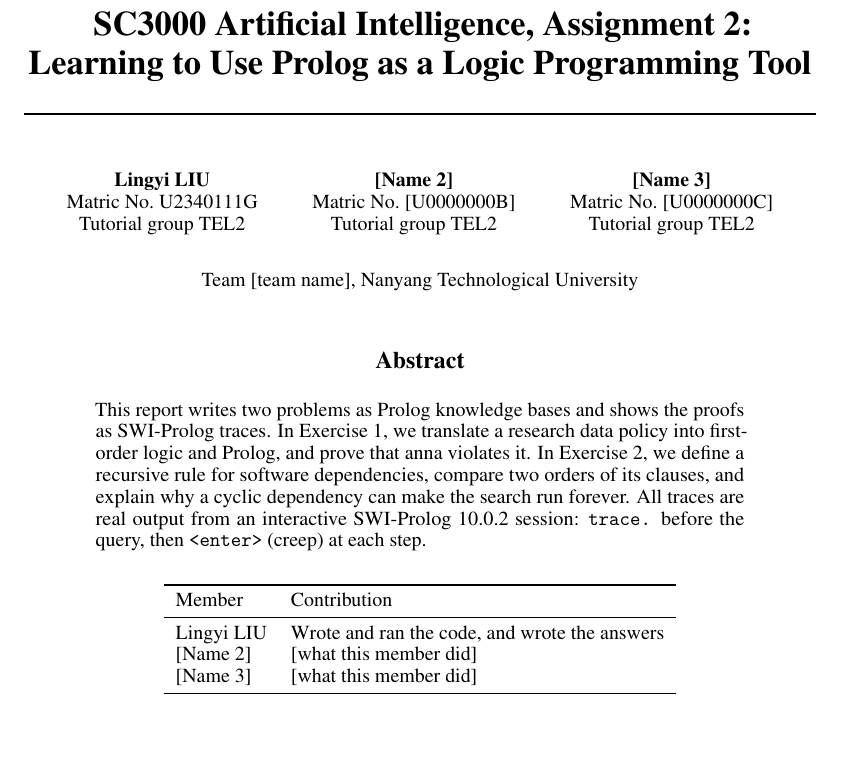
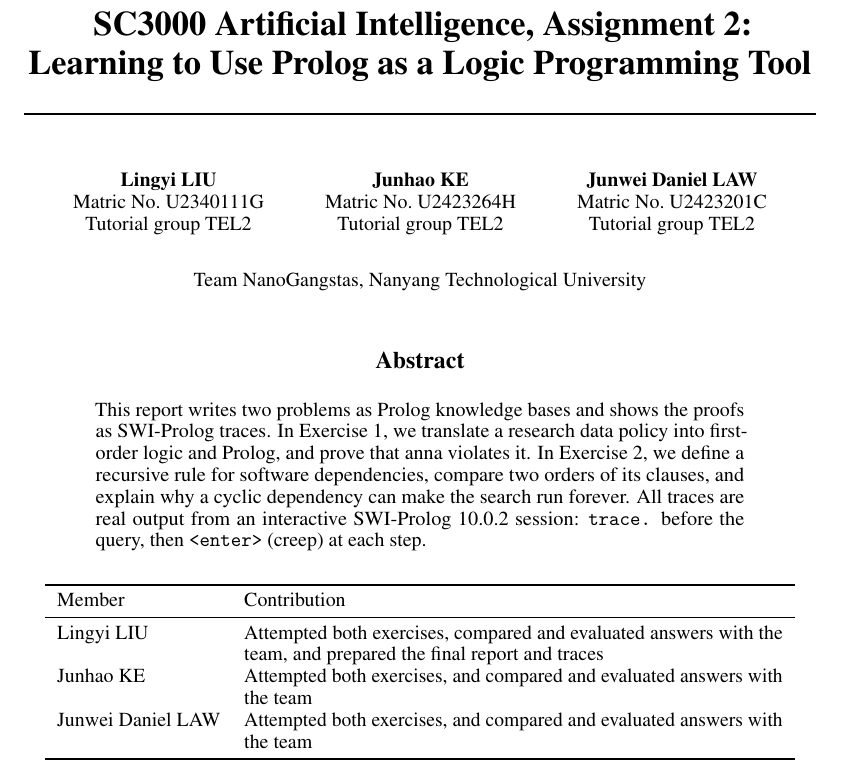
Before and after one commit to DommieAly/SC3000-Labs, a LaTeX problem sheet (Lab2/helpers/team_Assignment3.tex): part of page 1 of 7, cut so that both start at the same text, the shorter picture padded with empty space. Compiled offline with pdfLaTeX.

Commit message:
chore: fill in the lab2 report cover and contributions
Add the members' names and matric numbers, the team name and each
member's contribution to the report, and rebuild the PDF.

```diff
--- a/Lab2/helpers/team_Assignment3.tex
+++ b/Lab2/helpers/team_Assignment3.tex
@@ -30,9 +30,9 @@
 
 \author{%
   Lingyi LIU \\ Matric No.\ U2340111G \\ Tutorial group TEL2 \And
-  [Name 2] \\ Matric No.\ [U0000000B] \\ Tutorial group TEL2 \And
-  [Name 3] \\ Matric No.\ [U0000000C] \\ Tutorial group TEL2 \AND
-  \normalfont Team [team name], Nanyang Technological University
+  Junhao KE \\ Matric No.\ U2423264H \\ Tutorial group TEL2 \And
+  Junwei Daniel LAW \\ Matric No.\ U2423201C \\ Tutorial group TEL2 \AND
+  \normalfont Team NanoGangstas, Nanyang Technological University
 }
 
 \begin{document}
@@ -48,13 +48,13 @@ All traces are real output from an interactive SWI-Prolog 10.0.2 session: \textt
 \end{abstract}
 
 \begin{center}
-  \begin{tabular}{ll}
+  \begin{tabular}{lp{0.68\linewidth}}
     \toprule
     Member & Contribution \\
     \midrule
-    Lingyi LIU & Wrote and ran the code, and wrote the answers \\
-    {[Name 2]} & [what this member did] \\
-    {[Name 3]} & [what this member did] \\
+    Lingyi LIU & Attempted both exercises, compared and evaluated answers with the team, and prepared the final report and traces \\
+    Junhao KE & Attempted both exercises, and compared and evaluated answers with the team \\
+    Junwei Daniel LAW & Attempted both exercises, and compared and evaluated answers with the team \\
     \bottomrule
   \end{tabular}
 \end{center}
```
Also changed, not shown: Lab2/NanoGangstas_Assignment3.pdf.
